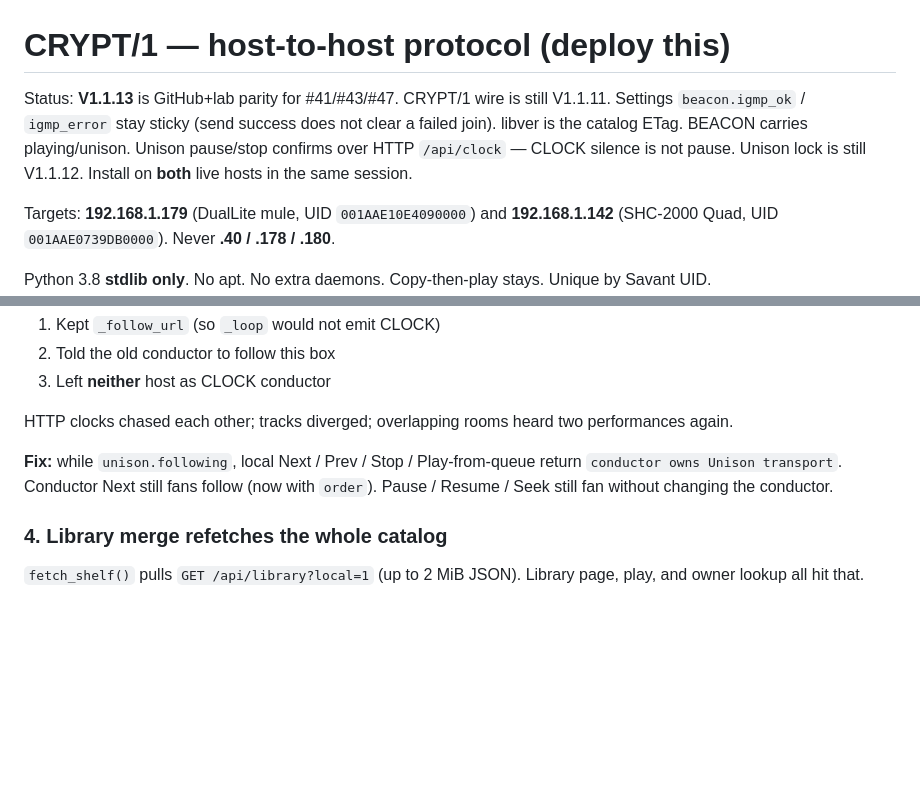
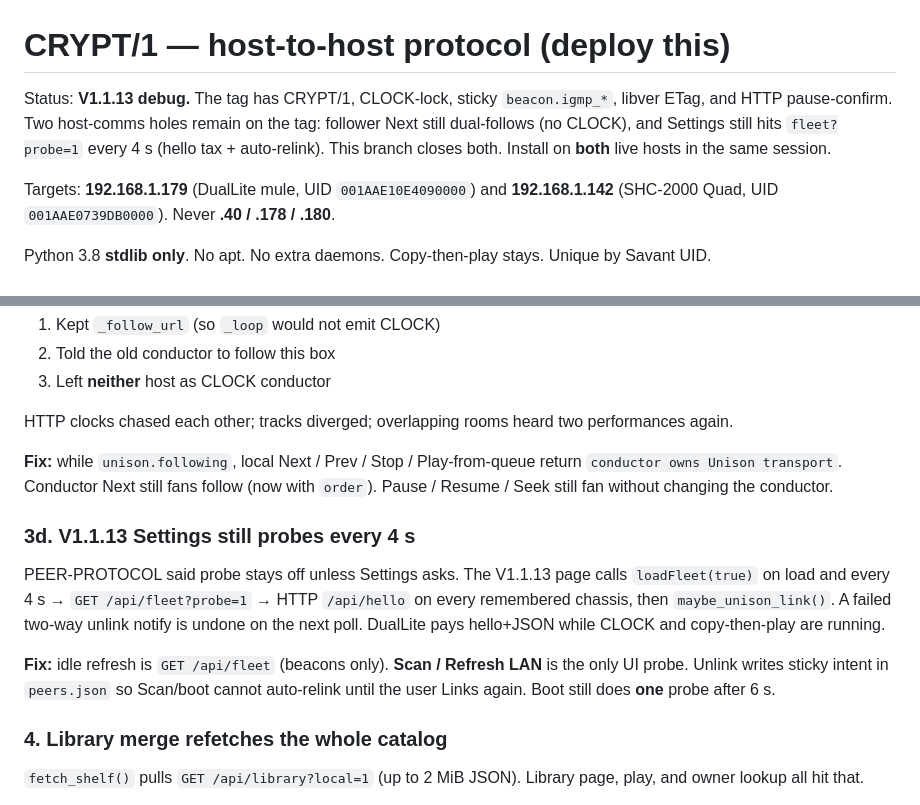
Before and after one commit to GeorgieTech/savant-host-s2-smart-home-processor-BETA1, a Markdown page: docs/PEER-PROTOCOL.md, 2 parts joined by grey strips. GitHub-like rendering; blank space fills up the shorter version.

Commit message:
Document V1.1.13 host-comms holes this branch closes.
The tag still dual-follows on follower Next and probes the LAN every 4 s
from Settings. Point grok at those two deploys.

Co-authored-by: GeorgieTech <carrilloslife@gmail.com>

```diff
--- a/docs/PEER-PROTOCOL.md
+++ b/docs/PEER-PROTOCOL.md
@@ -1,6 +1,6 @@
 # CRYPT/1 — host-to-host protocol (deploy this)
 
-Status: **V1.1.13** is GitHub+lab parity for #41/#43/#47. CRYPT/1 wire is still V1.1.11. Settings `beacon.igmp_ok` / `igmp_error` stay sticky (send success does not clear a failed join). libver is the catalog ETag. BEACON carries playing/unison. Unison pause/stop confirms over HTTP `/api/clock` — CLOCK silence is not pause. Unison lock is still V1.1.12. Install on **both** live hosts in the same session.
+Status: **V1.1.13 debug.** The tag has CRYPT/1, CLOCK-lock, sticky `beacon.igmp_*`, libver ETag, and HTTP pause-confirm. Two host-comms holes remain on the tag: follower Next still dual-follows (no CLOCK), and Settings still hits `fleet?probe=1` every 4 s (hello tax + auto-relink). This branch closes both. Install on **both** live hosts in the same session.
 
 Targets: **192.168.1.179** (DualLite mule, UID `001AAE10E4090000`) and **192.168.1.142** (SHC-2000 Quad, UID `001AAE0739DB0000`). Never **.40 / .178 / .180**.
 
@@ -112,6 +112,12 @@ That is the slap-back, not paplay vs paplay.
 HTTP clocks chased each other; tracks diverged; overlapping rooms heard two performances again.
 
 **Fix:** while `unison.following`, local Next / Prev / Stop / Play-from-queue return `conductor owns Unison transport`. Conductor Next still fans follow (now with `order`). Pause / Resume / Seek still fan without changing the conductor.
+
+### 3d. V1.1.13 Settings still probes every 4 s
+
+PEER-PROTOCOL said probe stays off unless Settings asks. The V1.1.13 page calls `loadFleet(true)` on load and every 4 s → `GET /api/fleet?probe=1` → HTTP `/api/hello` on every remembered chassis, then `maybe_unison_link()`. A failed two-way unlink notify is undone on the next poll. DualLite pays hello+JSON while CLOCK and copy-then-play are running.
+
+**Fix:** idle refresh is `GET /api/fleet` (beacons only). **Scan / Refresh LAN** is the only UI probe. Unlink writes sticky intent in `peers.json` so Scan/boot cannot auto-relink until the user Links again. Boot still does **one** probe after 6 s.
 
 ### 4. Library merge refetches the whole catalog
 
```
